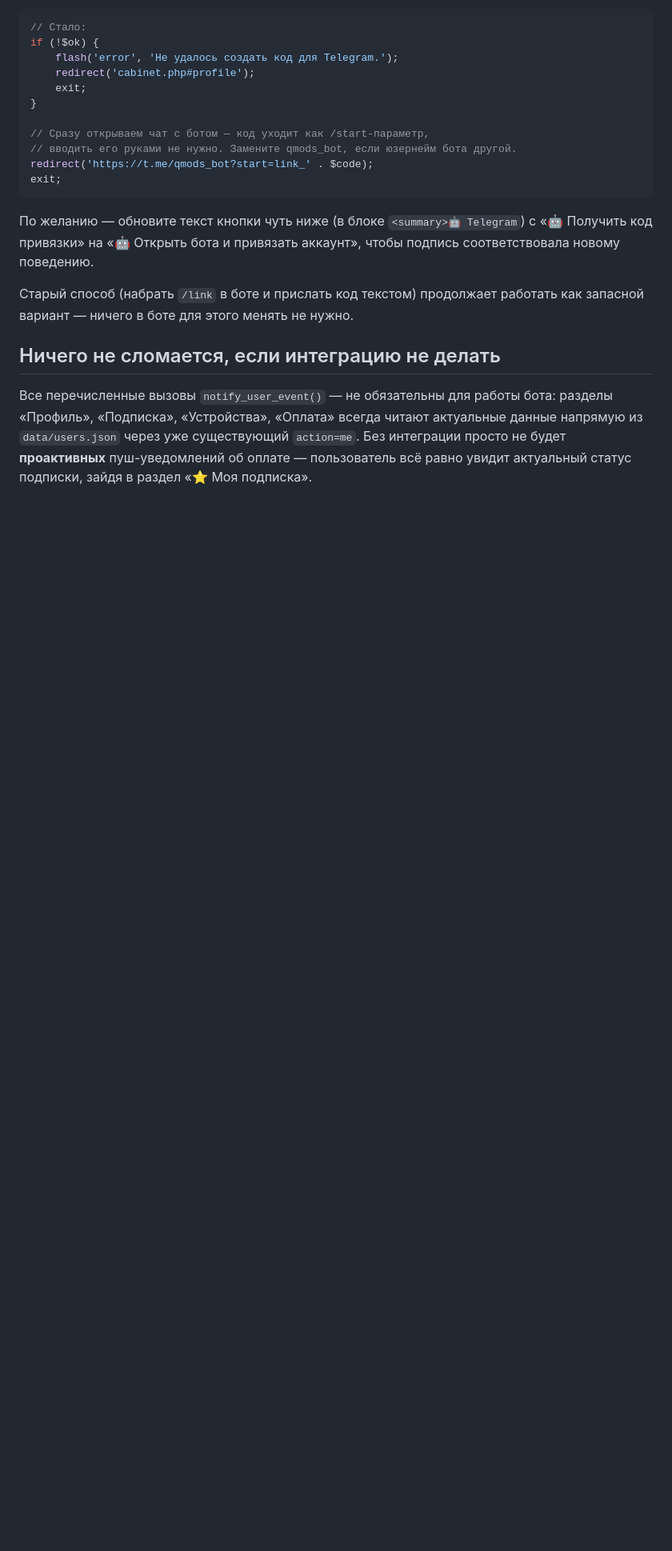
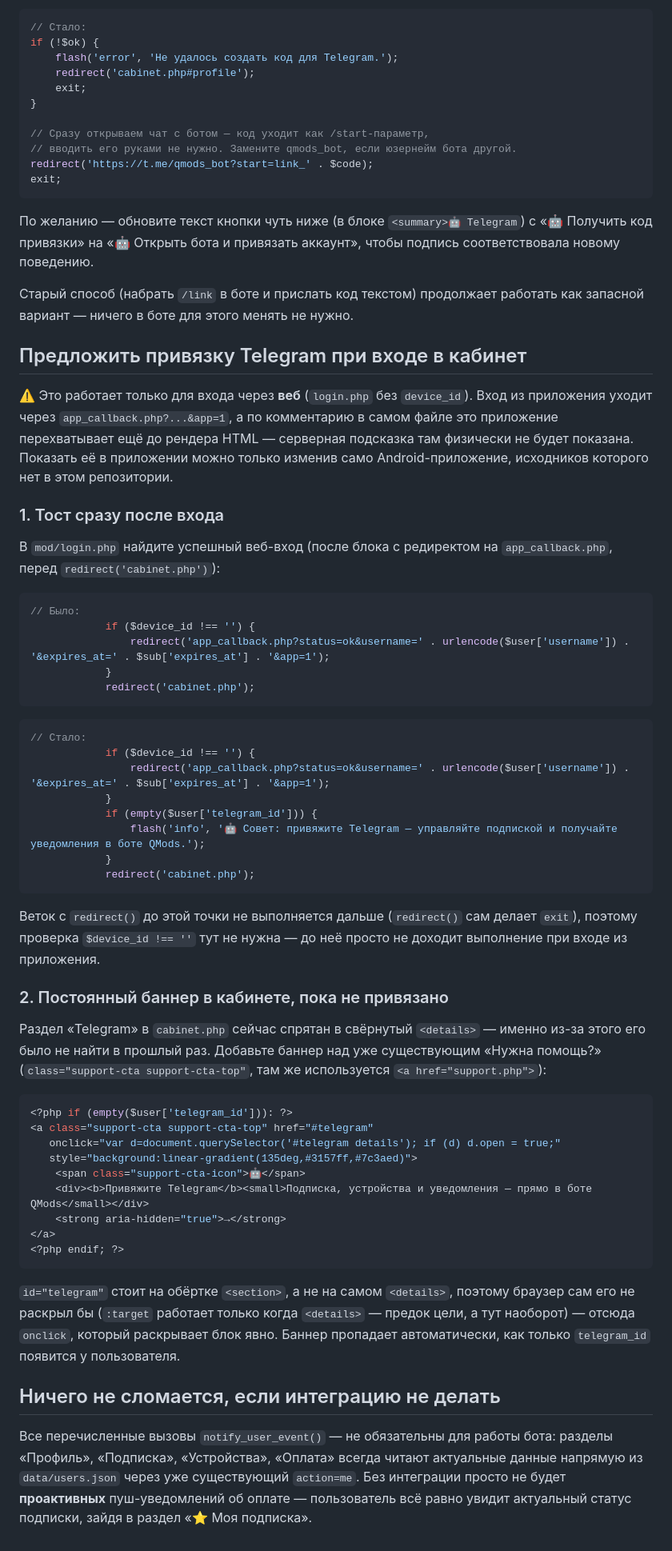
Before and after one commit to qmurzik/Update, a Markdown page: telegram-bot/php-api/INTEGRATION.md, the part around the change. Shown at 80% size. Drawn GitHub-style; blank space fills up the shorter version.

Commit message:
Document a Telegram-link nudge for login.php and cabinet.php
Two additive patches, documented (not auto-applied, since this repo
doesn't hold full copies of login.php/cabinet.php):
- login.php: one-time flash toast after a successful web login when
  telegram_id is empty.
- cabinet.php: a persistent banner (styled like the existing "Нужна
  помощь?" CTA) at the top of the dashboard while unlinked, expanding
  the already-existing Telegram drawer on click.

Noted explicitly that this can't reach app logins: app_callback.php's
own comment says the native Android app intercepts that URL before any
HTML renders, so a server-side prompt there would never be seen —
that would require changing the app itself, which isn't in this repo.

````diff
--- a/telegram-bot/php-api/INTEGRATION.md
+++ b/telegram-bot/php-api/INTEGRATION.md
@@ -147,6 +147,68 @@ exit;
 Старый способ (набрать `/link` в боте и прислать код текстом) продолжает
 работать как запасной вариант — ничего в боте для этого менять не нужно.
 
+## Предложить привязку Telegram при входе в кабинет
+
+⚠️ Это работает только для входа через **веб** (`login.php` без
+`device_id`). Вход из приложения уходит через `app_callback.php?...&app=1`,
+а по комментарию в самом файле это приложение перехватывает ещё до
+рендера HTML — серверная подсказка там физически не будет показана.
+Показать её в приложении можно только изменив само Android-приложение,
+исходников которого нет в этом репозитории.
+
+### 1. Тост сразу после входа
+
+В `mod/login.php` найдите успешный веб-вход (после блока с редиректом на
+`app_callback.php`, перед `redirect('cabinet.php')`):
+
+```php
+// Было:
+            if ($device_id !== '') {
+                redirect('app_callback.php?status=ok&username=' . urlencode($user['username']) . '&expires_at=' . $sub['expires_at'] . '&app=1');
+            }
+            redirect('cabinet.php');
+```
+
+```php
+// Стало:
+            if ($device_id !== '') {
+                redirect('app_callback.php?status=ok&username=' . urlencode($user['username']) . '&expires_at=' . $sub['expires_at'] . '&app=1');
+            }
+            if (empty($user['telegram_id'])) {
+                flash('info', '🤖 Совет: привяжите Telegram — управляйте подпиской и получайте уведомления в боте QMods.');
+            }
+            redirect('cabinet.php');
+```
+
+Веток с `redirect()` до этой точки не выполняется дальше (`redirect()` сам
+делает `exit`), поэтому проверка `$device_id !== ''` тут не нужна — до неё
+просто не доходит выполнение при входе из приложения.
+
+### 2. Постоянный баннер в кабинете, пока не привязано
+
+Раздел «Telegram» в `cabinet.php` сейчас спрятан в свёрнутый `<details>` —
+именно из-за этого его было не найти в прошлый раз. Добавьте баннер над
+уже существующим «Нужна помощь?» (`class="support-cta support-cta-top"`,
+там же используется `<a href="support.php">`):
+
+```php
+<?php if (empty($user['telegram_id'])): ?>
+<a class="support-cta support-cta-top" href="#telegram"
+   onclick="var d=document.querySelector('#telegram details'); if (d) d.open = true;"
+   style="background:linear-gradient(135deg,#3157ff,#7c3aed)">
+    <span class="support-cta-icon">🤖</span>
+    <div><b>Привяжите Telegram</b><small>Подписка, устройства и уведомления — прямо в боте QMods</small></div>
+    <strong aria-hidden="true">→</strong>
+</a>
+<?php endif; ?>
+```
+
+`id="telegram"` стоит на обёртке `<section>`, а не на самом `<details>`,
+поэтому браузер сам его не раскрыл бы (`:target` работает только когда
+`<details>` — предок цели, а тут наоборот) — отсюда `onclick`, который
+раскрывает блок явно. Баннер пропадает автоматически, как только
+`telegram_id` появится у пользователя.
+
 ## Ничего не сломается, если интеграцию не делать
 
 Все перечисленные вызовы `notify_user_event()` — не обязательны для работы
````
